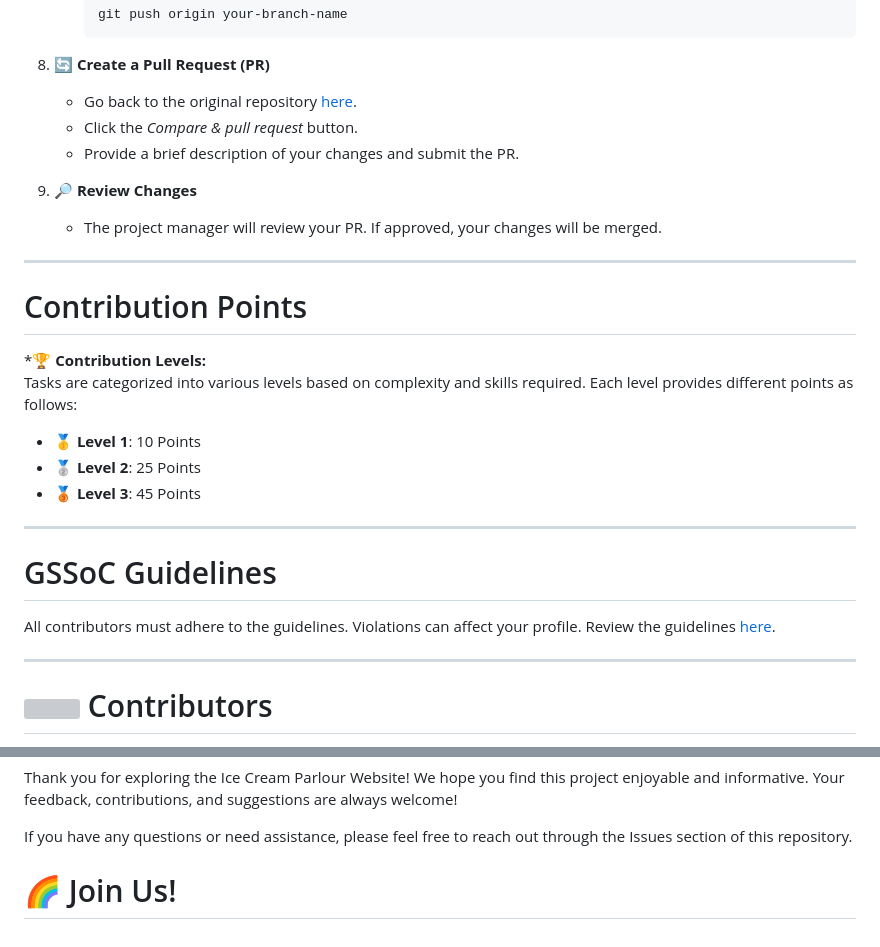
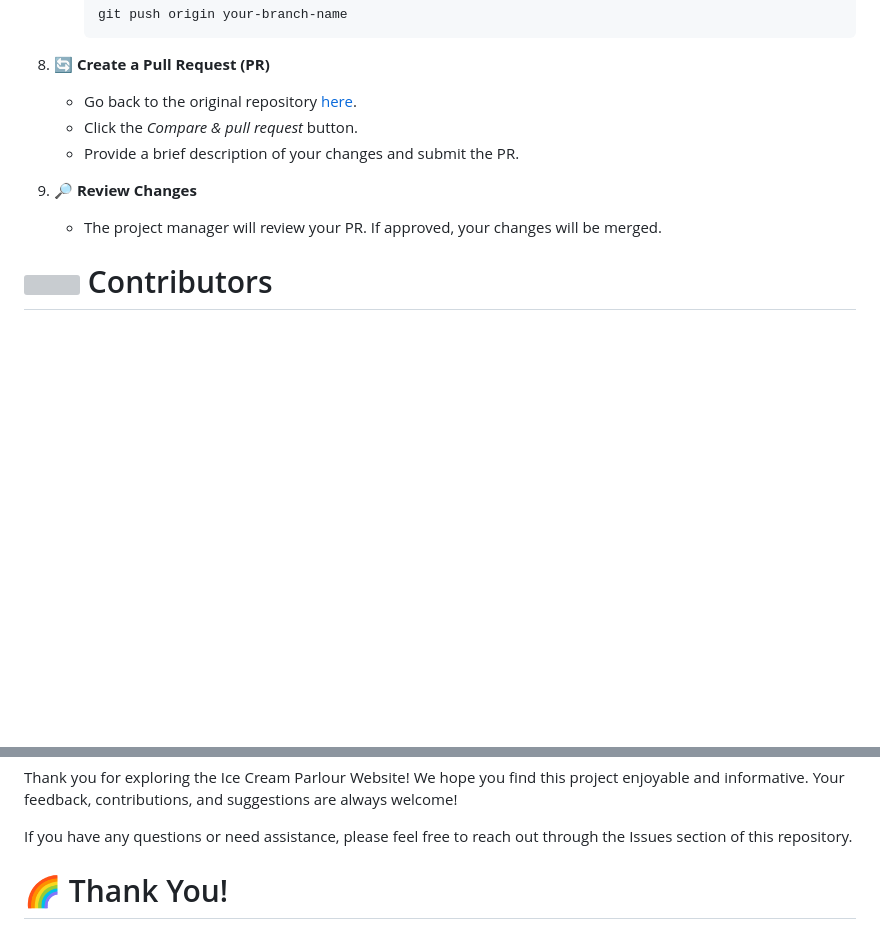
Before and after one commit to DNXEMPIRE-1/ice-cream-parlour, a Markdown page: README.md, 2 parts joined by grey strips. Rendered like a GitHub page; blank space fills up the shorter version; grey boxes are pictures that could not be loaded.

```diff
--- a/README.md
+++ b/README.md
@@ -100,22 +100,7 @@ We welcome contributions to the Ice Cream Parlour Website! To get started, pleas
 9. **🔎 Review Changes**
    - The project manager will review your PR. If approved, your changes will be merged.
 
----
 
-
-# Contribution Points
-*🏆 **Contribution Levels:**
-Tasks are categorized into various levels based on complexity and skills required. Each level provides different points as follows:
-- **🥇 Level 1**: 10 Points
-- **🥈 Level 2**: 25 Points
-- **🥉 Level 3**: 45 Points
-
----
-
-# GSSoC Guidelines
-All contributors must adhere to the guidelines. Violations can affect your profile. Review the guidelines [here](https://github.com/GSSoC24/Contributor/tree/main/gssoc-guidelines).
-
----
 
 # <img src="https://raw.githubusercontent.com/Tarikul-Islam-Anik/Animated-Fluent-Emojis/master/Emojis/Smilies/Red%20Heart.png" width="35" height="35"> Contributors
 A big thank you to all the contributors! 🎉
@@ -128,4 +113,4 @@ Thank you for exploring the Ice Cream Parlour Website! We hope you find this pro
 
 If you have any questions or need assistance, please feel free to reach out through the Issues section of this repository.
 
-# 🌈 Join Us!
+# 🌈 Thank You!
```
Also changed, not shown: other parts of README.md (+1 -1 lines).
